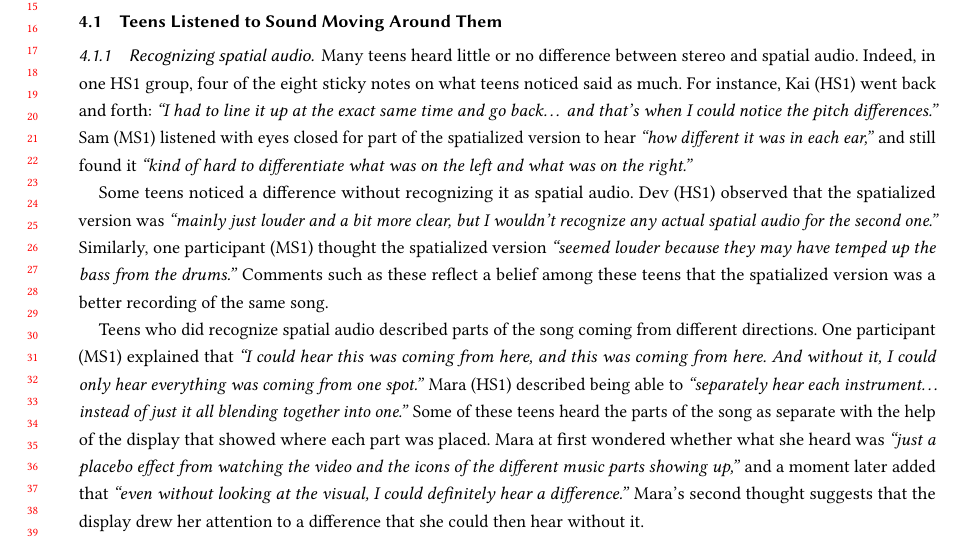
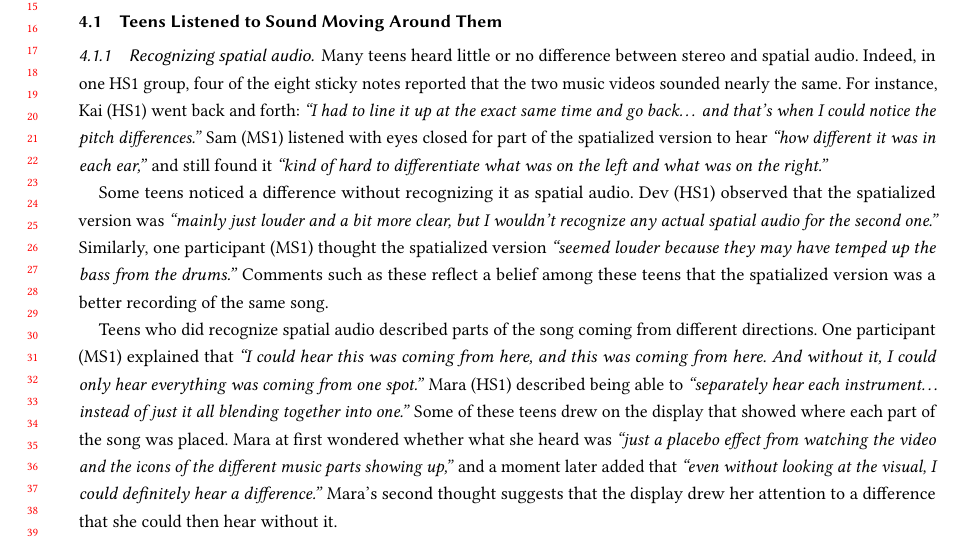
Before and after one commit to ZhiyuAlexZhang/IDC-Spatial-Audio, a LaTeX paper (main.tex, which reads sections/4-findings.tex): part of page 1 of 6, cut so that both start at the same text. Compiled offline with pdfLaTeX.

Commit message:
Updated 4.1

```diff
--- a/sections/4-findings.tex
+++ b/sections/4-findings.tex
@@ -3,11 +3,11 @@
 
 \subsubsection{Recognizing spatial audio}
 
-Many teens heard little or no difference between stereo and spatial audio. Indeed, in one HS1 group, four of the eight sticky notes on what teens noticed said as much. For instance, Kai (HS1) went back and forth: \textit{``I had to line it up at the exact same time and go back\ldots{} and that's when I could notice the pitch differences.''} Sam (MS1) listened with eyes closed for part of the spatialized version to hear \textit{``how different it was in each ear,''} and still found it \textit{``kind of hard to differentiate what was on the left and what was on the right.''}
+Many teens heard little or no difference between stereo and spatial audio. Indeed, in one HS1 group, four of the eight sticky notes reported that the two music videos sounded nearly the same. For instance, Kai (HS1) went back and forth: \textit{``I had to line it up at the exact same time and go back\ldots{} and that's when I could notice the pitch differences.''} Sam (MS1) listened with eyes closed for part of the spatialized version to hear \textit{``how different it was in each ear,''} and still found it \textit{``kind of hard to differentiate what was on the left and what was on the right.''}
 
 Some teens noticed a difference without recognizing it as spatial audio. Dev (HS1) observed that the spatialized version was \textit{``mainly just louder and a bit more clear, but I wouldn't recognize any actual spatial audio for the second one.''} Similarly, one participant (MS1) thought the spatialized version \textit{``seemed louder because they may have temped up the bass from the drums.''} Comments such as these reflect a belief among these teens that the spatialized version was a better recording of the same song.
 
-Teens who did recognize spatial audio described parts of the song coming from different directions. One participant (MS1) explained that \textit{``I could hear this was coming from here, and this was coming from here. And without it, I could only hear everything was coming from one spot.''} Mara (HS1) described being able to \textit{``separately hear each instrument\ldots{} instead of just it all blending together into one.''} Some of these teens heard the parts of the song as separate with the help of the display that showed where each part was placed. Mara at first wondered whether what she heard was \textit{``just a placebo effect from watching the video and the icons of the different music parts showing up,''} and a moment later added that \textit{``even without looking at the visual, I could definitely hear a difference.''} Mara's second thought suggests that the display drew her attention to a difference that she could then hear without it.
+Teens who did recognize spatial audio described parts of the song coming from different directions. One participant (MS1) explained that \textit{``I could hear this was coming from here, and this was coming from here. And without it, I could only hear everything was coming from one spot.''} Mara (HS1) described being able to \textit{``separately hear each instrument\ldots{} instead of just it all blending together into one.''} Some of these teens drew on the display that showed where each part of the song was placed. Mara at first wondered whether what she heard was \textit{``just a placebo effect from watching the video and the icons of the different music parts showing up,''} and a moment later added that \textit{``even without looking at the visual, I could definitely hear a difference.''} Mara's second thought suggests that the display drew her attention to a difference that she could then hear without it.
 
 \subsubsection{Recognizing spatial audio did not mean appreciating it}
 
```
